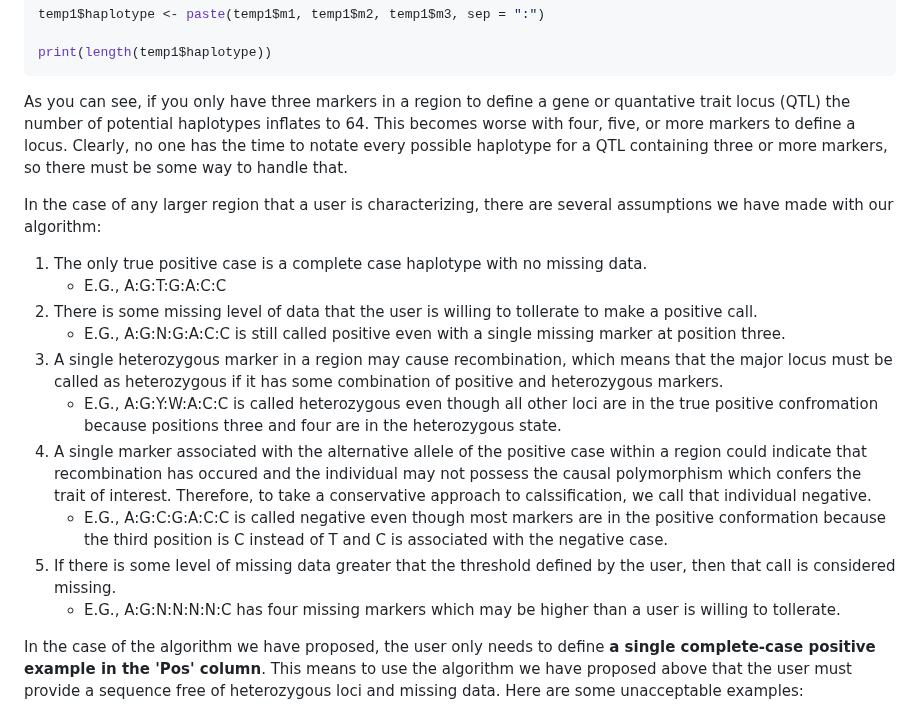
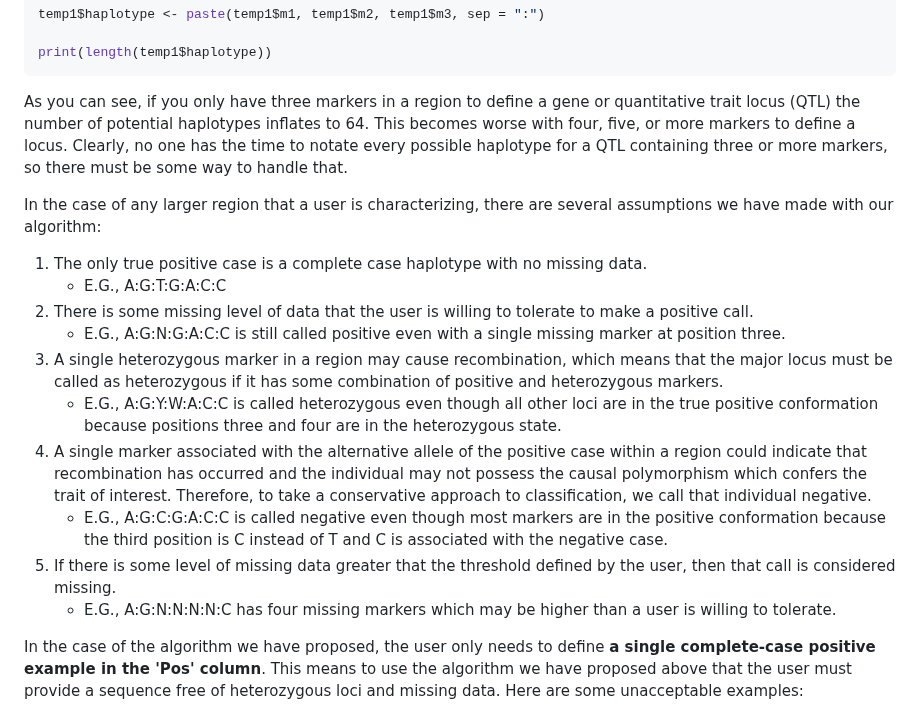
Before and after one commit to zjwinn/MAS-Summary-Script, a Markdown page: README.md, the part around one of its changes. Rendered like a GitHub page.

````diff
--- a/README.md
+++ b/README.md
@@ -113,20 +113,20 @@ temp1$haplotype <- paste(temp1$m1, temp1$m2, temp1$m3, sep = ":")
 print(length(temp1$haplotype))
 ```
 
-As you can see, if you only have three markers in a region to define a gene or quantative trait locus (QTL) the number of potential haplotypes inflates to 64. This becomes worse with four, five, or more markers to define a locus. Clearly, no one has the time to notate every possible haplotype for a QTL containing three or more markers, so there must be some way to handle that.
+As you can see, if you only have three markers in a region to define a gene or quantitative trait locus (QTL) the number of potential haplotypes inflates to 64. This becomes worse with four, five, or more markers to define a locus. Clearly, no one has the time to notate every possible haplotype for a QTL containing three or more markers, so there must be some way to handle that.
 
 In the case of any larger region that a user is characterizing, there are several assumptions we have made with our algorithm:
 
 1. The only true positive case is a complete case haplotype with no missing data.
     - E.G., A:G:T:G:A:C:C
-2. There is some missing level of data that the user is willing to tollerate to make a positive call.
+2. There is some missing level of data that the user is willing to tolerate to make a positive call.
     - E.G., A:G:N:G:A:C:C is still called positive even with a single missing marker at position three.
 3. A single heterozygous marker in a region may cause recombination, which means that the major locus must be called as heterozygous if it has some combination of positive and heterozygous markers.
-    - E.G., A:G:Y:W:A:C:C is called heterozygous even though all other loci are in the true positive confromation because positions three and four are in the heterozygous state.
-4. A single marker associated with the alternative allele of the positive case within a region could indicate that recombination has occured and the individual may not possess the causal polymorphism which confers the trait of interest. Therefore, to take a conservative approach to calssification, we call that individual negative.
+    - E.G., A:G:Y:W:A:C:C is called heterozygous even though all other loci are in the true positive conformation because positions three and four are in the heterozygous state.
+4. A single marker associated with the alternative allele of the positive case within a region could indicate that recombination has occurred and the individual may not possess the causal polymorphism which confers the trait of interest. Therefore, to take a conservative approach to classification, we call that individual negative.
     - E.G., A:G:C:G:A:C:C is called negative even though most markers are in the positive conformation because the third position is C instead of T and C is associated with the negative case.
 5. If there is some level of missing data greater that the threshold defined by the user, then that call is considered missing.
-    - E.G., A:G:N:N:N:N:C has four missing markers which may be higher than a user is willing to tollerate.
+    - E.G., A:G:N:N:N:N:C has four missing markers which may be higher than a user is willing to tolerate.
 
 In the case of the algorithm we have proposed, the user only needs to define **a single complete-case positive example in the 'Pos' column**. This means to use the algorithm we have proposed above that the user must provide a sequence free of heterozygous loci and missing data. Here are some unacceptable examples:
 
````
Also changed, not shown: other parts of README.md (+17 -17 lines).
